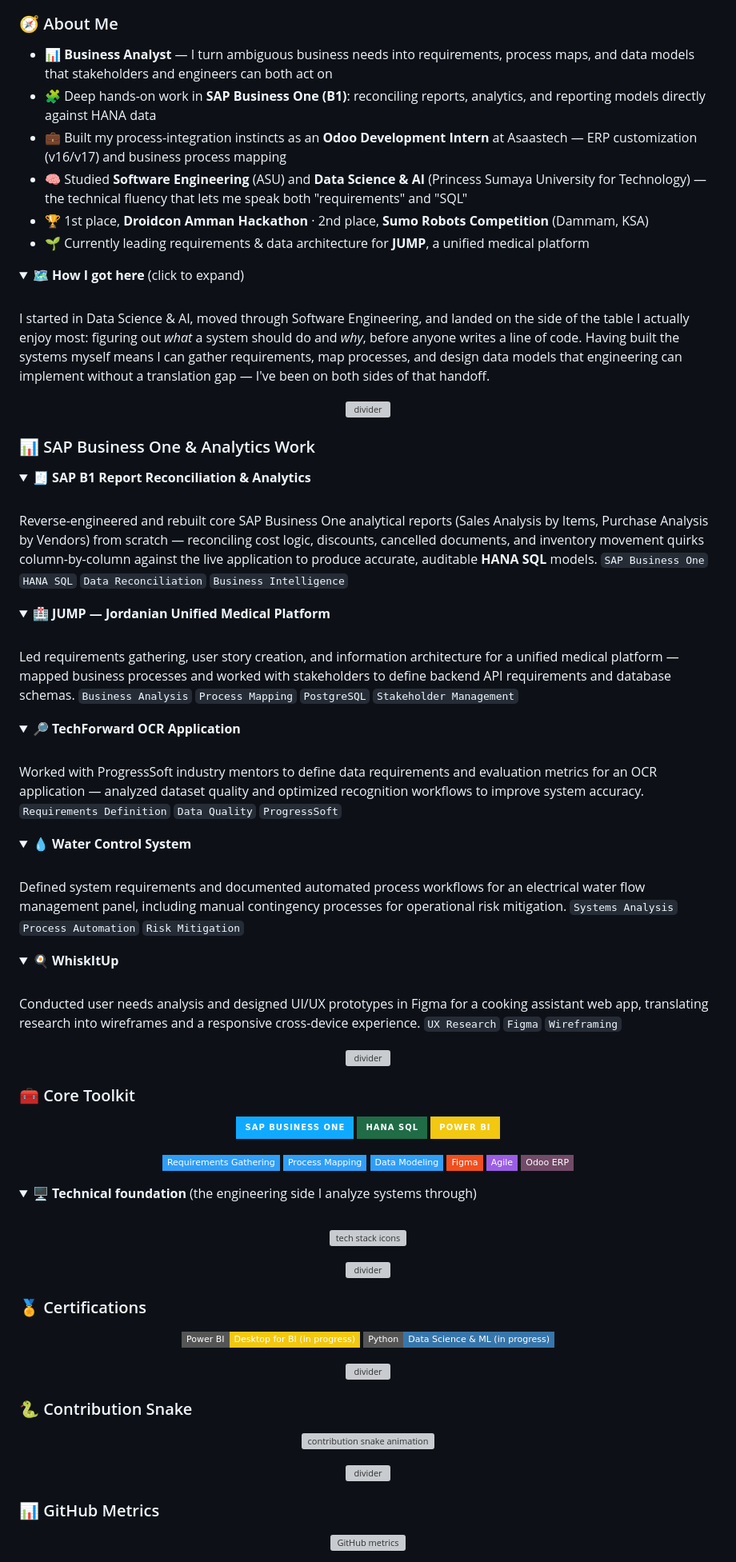
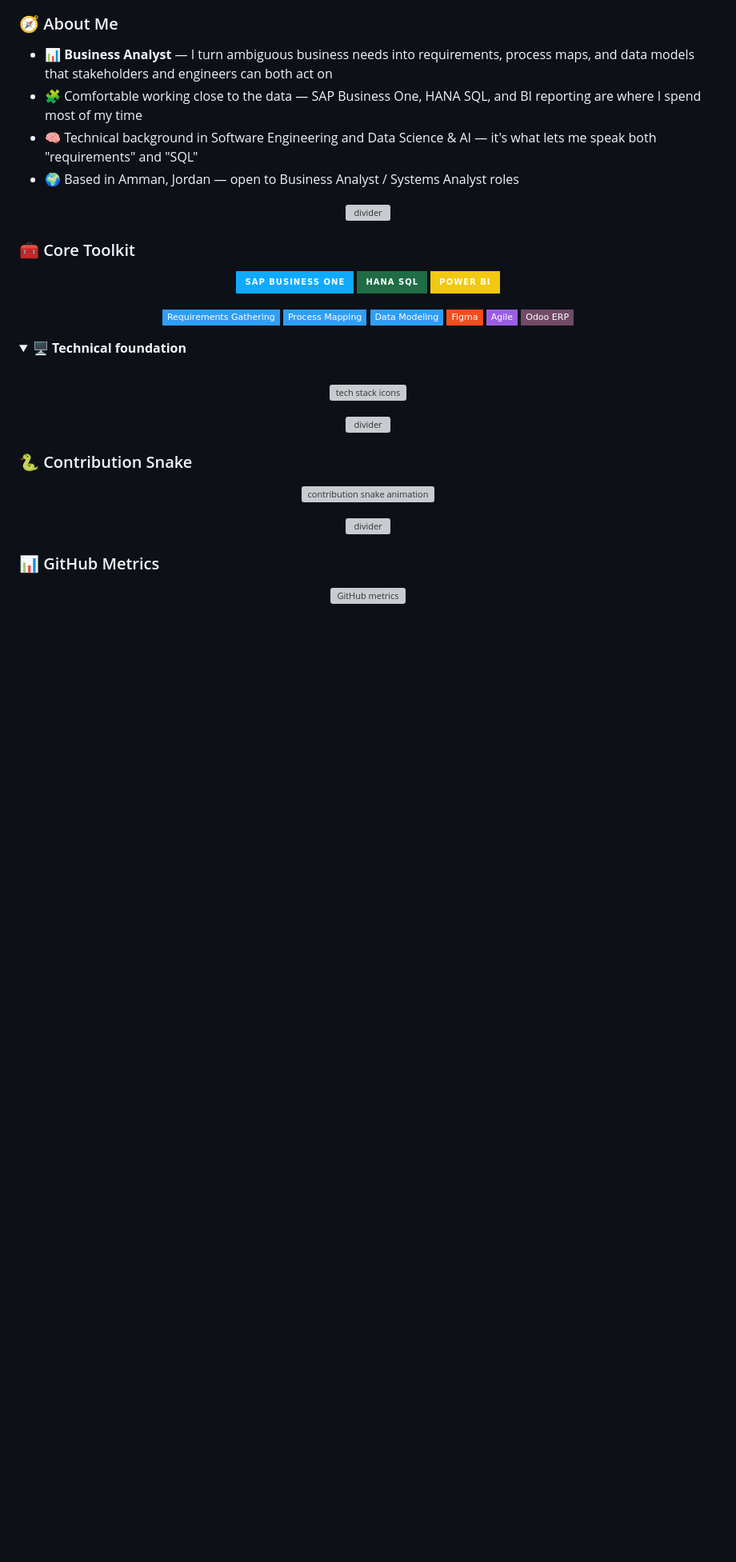
Before and after one commit to alghussein4/alghussein4, a Markdown page: README.md, the part around the change. Shown at 80% size. Rendered like a GitHub page; folded sections open; badges without logos; blank space fills up the shorter version; grey boxes are pictures that could not be loaded.

Commit message:
Strip README to evergreen content — drop projects, employer, and awards
Co-Authored-By: Claude Sonnet 5 <noreply@anthropic.com>

```diff
--- a/README.md
+++ b/README.md
@@ -17,65 +17,9 @@
 ### 🧭 About Me
 
 - 📊 **Business Analyst** — I turn ambiguous business needs into requirements, process maps, and data models that stakeholders and engineers can both act on
-- 🧩 Deep hands-on work in **SAP Business One (B1)**: reconciling reports, analytics, and reporting models directly against HANA data
-- 💼 Built my process-integration instincts as an **Odoo Development Intern** at Asaastech — ERP customization (v16/v17) and business process mapping
-- 🧠 Studied **Software Engineering** (ASU) and **Data Science & AI** (Princess Sumaya University for Technology) — the technical fluency that lets me speak both "requirements" and "SQL"
-- 🏆 1st place, **Droidcon Amman Hackathon** · 2nd place, **Sumo Robots Competition** (Dammam, KSA)
-- 🌱 Currently leading requirements & data architecture for **JUMP**, a unified medical platform
-
-<details>
-<summary>🗺️ <b>How I got here</b> (click to expand)</summary>
-<br>
-
-I started in Data Science & AI, moved through Software Engineering, and landed on the side of the table I actually enjoy most: figuring out *what* a system should do and *why*, before anyone writes a line of code. Having built the systems myself means I can gather requirements, map processes, and design data models that engineering can implement without a translation gap — I've been on both sides of that handoff.
-
-</details>
-
-<p align="center">
-  <img src="./assets/divider.svg" width="60%" alt="divider" />
-</p>
-
-### 📊 SAP Business One & Analytics Work
-
-<details open>
-<summary><b>🧾 SAP B1 Report Reconciliation & Analytics</b></summary>
-<br>
-
-Reverse-engineered and rebuilt core SAP Business One analytical reports (Sales Analysis by Items, Purchase Analysis by Vendors) from scratch — reconciling cost logic, discounts, cancelled documents, and inventory movement quirks column-by-column against the live application to produce accurate, auditable **HANA SQL** models.
-`SAP Business One` `HANA SQL` `Data Reconciliation` `Business Intelligence`
-</details>
-
-<details>
-<summary><b>🏥 JUMP — Jordanian Unified Medical Platform</b></summary>
-<br>
-
-Led requirements gathering, user story creation, and information architecture for a unified medical platform — mapped business processes and worked with stakeholders to define backend API requirements and database schemas.
-`Business Analysis` `Process Mapping` `PostgreSQL` `Stakeholder Management`
-</details>
-
-<details>
-<summary><b>🔎 TechForward OCR Application</b></summary>
-<br>
-
-Worked with ProgressSoft industry mentors to define data requirements and evaluation metrics for an OCR application — analyzed dataset quality and optimized recognition workflows to improve system accuracy.
-`Requirements Definition` `Data Quality` `ProgressSoft`
-</details>
-
-<details>
-<summary><b>💧 Water Control System</b></summary>
-<br>
-
-Defined system requirements and documented automated process workflows for an electrical water flow management panel, including manual contingency processes for operational risk mitigation.
-`Systems Analysis` `Process Automation` `Risk Mitigation`
-</details>
-
-<details>
-<summary><b>🍳 WhiskItUp</b></summary>
-<br>
-
-Conducted user needs analysis and designed UI/UX prototypes in Figma for a cooking assistant web app, translating research into wireframes and a responsive cross-device experience.
-`UX Research` `Figma` `Wireframing`
-</details>
+- 🧩 Comfortable working close to the data — SAP Business One, HANA SQL, and BI reporting are where I spend most of my time
+- 🧠 Technical background in Software Engineering and Data Science & AI — it's what lets me speak both "requirements" and "SQL"
+- 🌍 Based in Amman, Jordan — open to Business Analyst / Systems Analyst roles
 
 <p align="center">
   <img src="./assets/divider.svg" width="60%" alt="divider" />
@@ -99,7 +43,7 @@ Conducted user needs analysis and designed UI/UX prototypes in Figma for a cooki
 </p>
 
 <details>
-<summary>🖥️ <b>Technical foundation</b> (the engineering side I analyze systems through)</summary>
+<summary>🖥️ <b>Technical foundation</b></summary>
 <br>
 
 <p align="center">
@@ -107,17 +51,6 @@ Conducted user needs analysis and designed UI/UX prototypes in Figma for a cooki
 </p>
 
 </details>
-
-<p align="center">
-  <img src="./assets/divider.svg" width="60%" alt="divider" />
-</p>
-
-### 🏅 Certifications
-
-<p align="center">
-  <img src="https://img.shields.io/badge/Power_BI-Desktop_for_BI_(in_progress)-F2C811?style=flat-square&logo=powerbi&logoColor=black" />
-  <img src="https://img.shields.io/badge/Python-Data_Science_%26_ML_(in_progress)-3776AB?style=flat-square&logo=python&logoColor=white" />
-</p>
 
 <p align="center">
   <img src="./assets/divider.svg" width="60%" alt="divider" />
```
